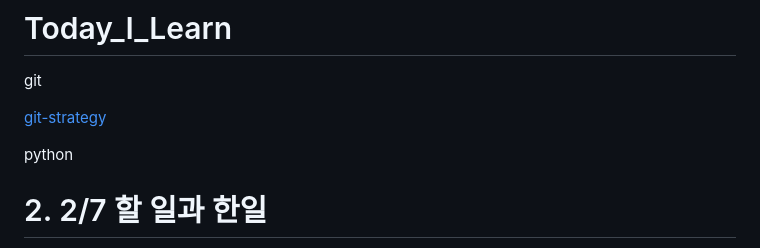
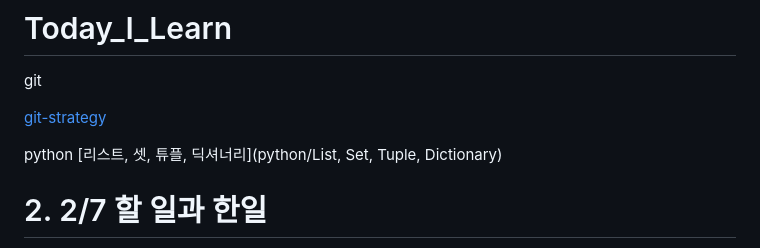
Before and after one commit to Ysj1155/Today_I_Learn, a Markdown page: README.md, the part around the change. GitHub-like rendering.

```diff
--- a/README.md
+++ b/README.md
@@ -5,7 +5,7 @@ git
 
 
 python
-
+[리스트, 셋, 튜플, 딕셔너리](python/List, Set, Tuple, Dictionary)
 
 
 # 2. 2/7 할 일과 한일
```
